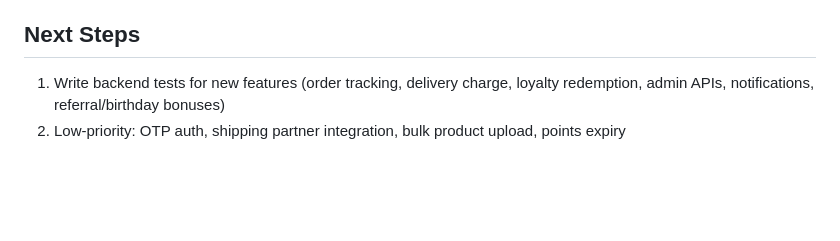
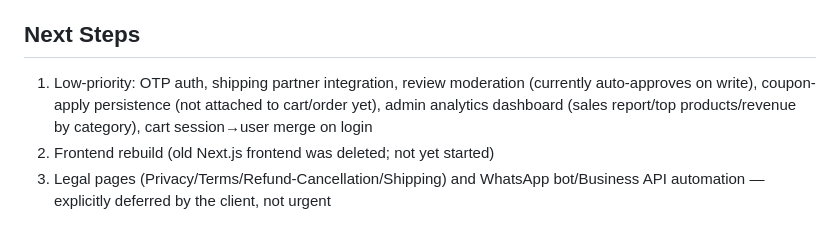
Before and after one commit to TRENZITSOLUTIONS/bestchoice, a Markdown page: AGENTS.md, the part around the change. Rendered like a GitHub page; blank space fills up the shorter version.

Commit message:
Fix stale Next Steps in AGENTS.md
Bulk product upload and points expiry were listed as backlog items but
were already built; replaced with the actual current backlog.

```diff
--- a/AGENTS.md
+++ b/AGENTS.md
@@ -113,5 +113,6 @@ e915512 Phase 10: Razorpay, S3/CloudFront, pincodes, coupon API
 - Bad: "Added models, APIs, frontend components, and fixed bugs"
 
 ## Next Steps
-1. Write backend tests for new features (order tracking, delivery charge, loyalty redemption, admin APIs, notifications, referral/birthday bonuses)
-2. Low-priority: OTP auth, shipping partner integration, bulk product upload, points expiry
+1. Low-priority: OTP auth, shipping partner integration, review moderation (currently auto-approves on write), coupon-apply persistence (not attached to cart/order yet), admin analytics dashboard (sales report/top products/revenue by category), cart session→user merge on login
+2. Frontend rebuild (old Next.js frontend was deleted; not yet started)
+3. Legal pages (Privacy/Terms/Refund-Cancellation/Shipping) and WhatsApp bot/Business API automation — explicitly deferred by the client, not urgent
```
